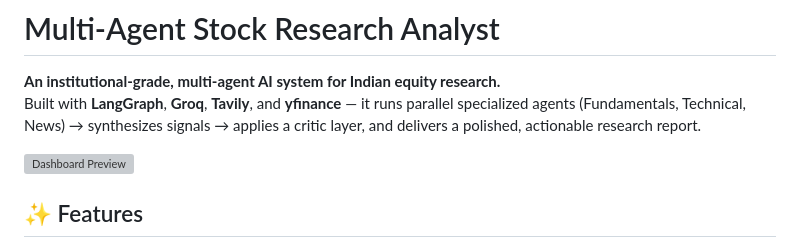
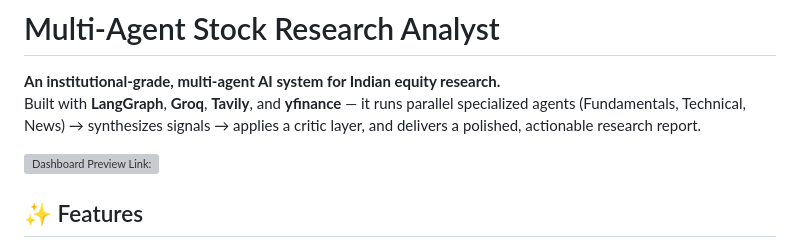
Before and after one commit to CodeHub5199/Multi-Agent-Stock-Research-Analyst, a Markdown page: README.md, the part around the change. GitHub-like rendering; grey boxes are pictures that could not be loaded.

Commit message:
Fix dashboard preview link formatting in README
Updated the README to improve the dashboard preview link formatting.

```diff
--- a/README.md
+++ b/README.md
@@ -3,7 +3,7 @@
 **An institutional-grade, multi-agent AI system for Indian equity research.**
 Built with **LangGraph**, **Groq**, **Tavily**, and **yfinance** — it runs parallel specialized agents (Fundamentals, Technical, News) → synthesizes signals → applies a critic layer, and delivers a polished, actionable research report.
 
-![Dashboard Preview](https://codehub5199.github.io/Multi-Agent-Stock-Research-Analyst/)
+![Dashboard Preview Link: ](https://codehub5199.github.io/Multi-Agent-Stock-Research-Analyst/)
 
 ## ✨ Features
 
```
